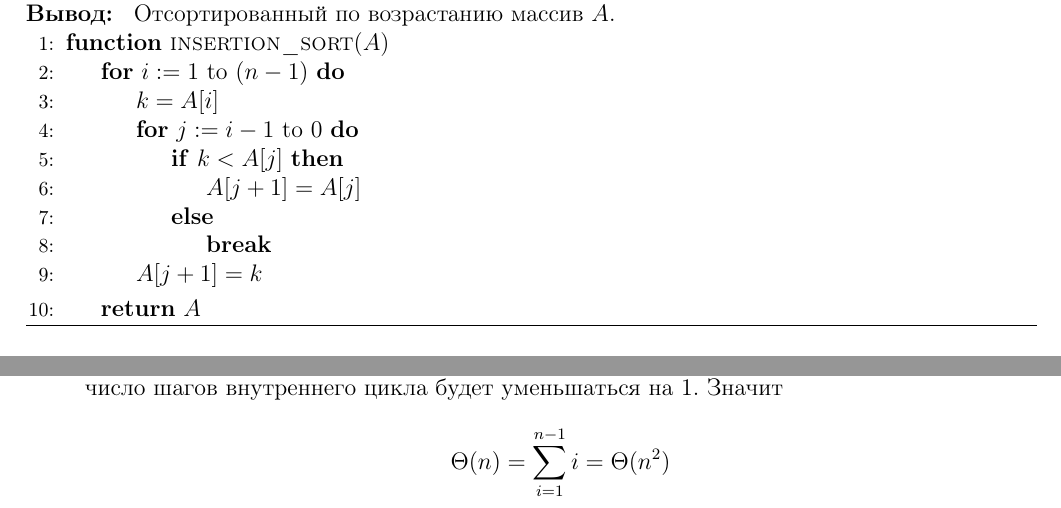
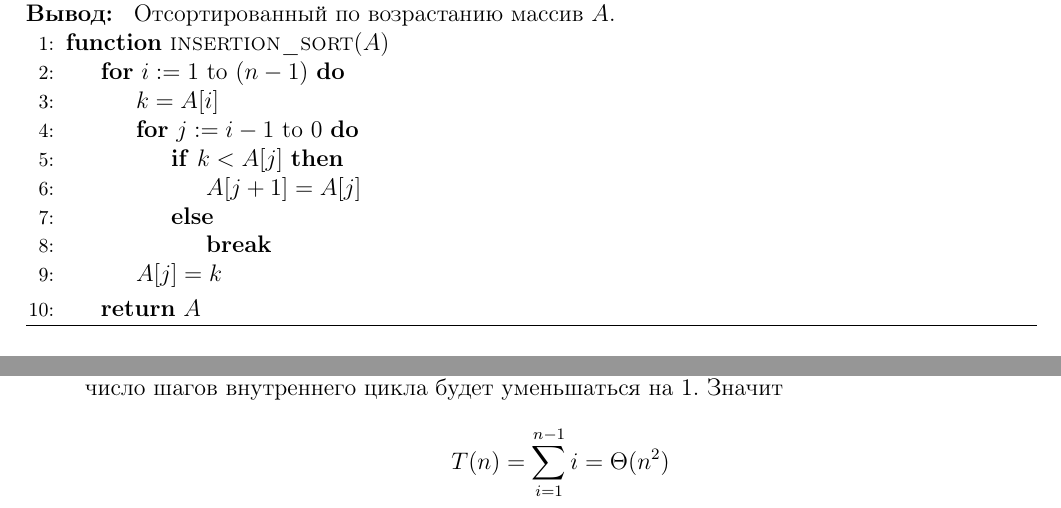
Before and after one commit to hse-ami/lectures, a LaTeX document (algorithms1-new/lectures/lecture-01-12.01.2016.tex): two parts of pages 4 and 5 of 5, joined at a grey line, cut so that both start at the same text. Compiled offline with pdfLaTeX.

Commit message:
Исправлены опечатки в конспектах алгоритмов обычного потока 1 курса

```diff
--- a/algorithms1-new/lectures/lecture-01-12.01.2016.tex
+++ b/algorithms1-new/lectures/lecture-01-12.01.2016.tex
@@ -235,7 +235,7 @@
 							\State \textbf{break}
 						\EndIf
 					\EndFor
-					\State $A[j+1] = k$
+					\State $A[j] = k$
 				\EndFor
 				\State \Return $A$
 			\EndFunction
@@ -265,7 +265,7 @@
 
 		\item Худший случай: массив отсортирован в обратном порядке. Тогда на каждой итерации число шагов внутреннего цикла будет уменьшаться на 1. Значит
 		\[
-		\Theta(n) = \sum_{i = 1}^{n - 1}i = \Theta(n^2)
+		T(n) = \sum_{i = 1}^{n - 1}i = \Theta(n^2)
 		\]
 	\end{enumerate}
 
```
